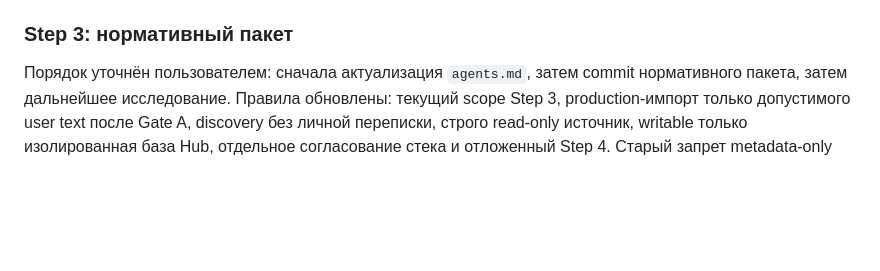
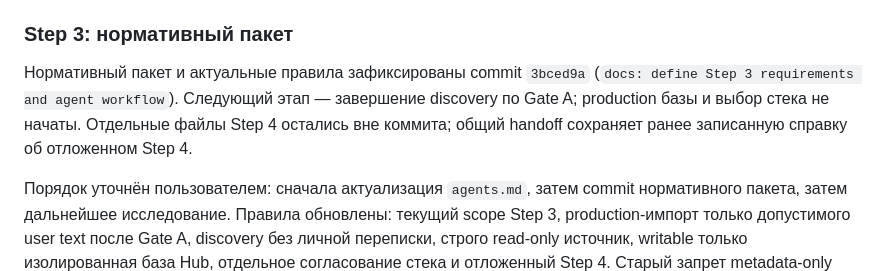
Before and after one commit to mikevisgit/KiloHub, a Markdown page: handoff.md, the part around the change. GitHub-like rendering; blank space fills up the shorter version.

Commit message:
docs: record Step 3 preparation checkpoint

```diff
--- a/handoff.md
+++ b/handoff.md
@@ -287,6 +287,8 @@ Source commit `01d0d63eaa3614c5400c7b8c8a57a4c0ff01248f` прошёл два и
 
 ### Step 3: нормативный пакет
 
+Нормативный пакет и актуальные правила зафиксированы commit `3bced9a` (`docs: define Step 3 requirements and agent workflow`). Следующий этап — завершение discovery по Gate A; production базы и выбор стека не начаты. Отдельные файлы Step 4 остались вне коммита; общий handoff сохраняет ранее записанную справку об отложенном Step 4.
+
 Порядок уточнён пользователем: сначала актуализация `agents.md`, затем commit нормативного пакета, затем дальнейшее исследование. Правила обновлены: текущий scope Step 3, production-импорт только допустимого user text после Gate A, discovery без личной переписки, строго read-only источник, writable только изолированная база Hub, отдельное согласование стека и отложенный Step 4. Старый запрет metadata-only снят только для разрешённого runtime Step 3; он не разрешает агентам читать личные сообщения при исследовании.
 
 Дополнение DOC-01–04: в Step 3 включено русское пользовательское описание вкладки Details вместо «No README available», канонический текст `docs/extension-description.md` подключается как README при упаковке. Exact/negative verifier и installed visual check должны проверять README и его актуальность. В `agents.md` добавлено постоянное правило обновлять описание, manifest description и release notes после значимых доработок. Само описание и изменение упаковки ещё не реализованы; текущий VSIX не менялся.
```
Also changed, not shown: specs/step3-implementation-plan.md (+1 -1 lines).
